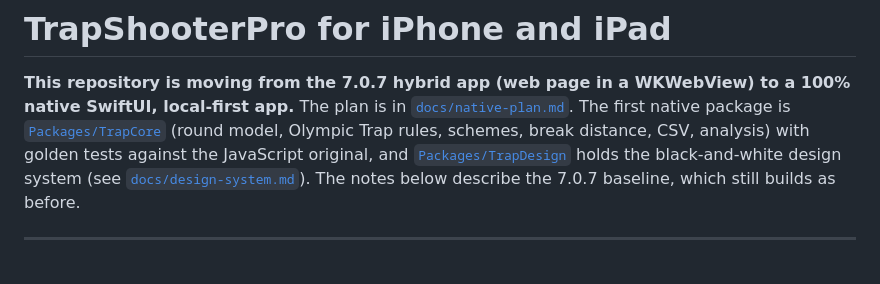
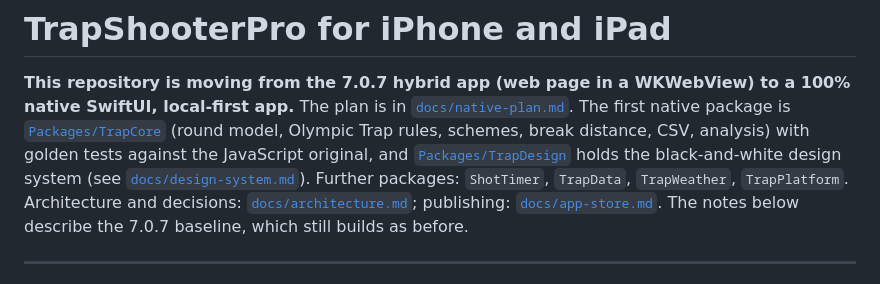
Before and after one commit to JIAMETRIC/TrapShoot, a Markdown page: README.md, the part around the change. Drawn GitHub-style.

Commit message:
Docs: list TrapPlatform in the plan tree and README
Co-Authored-By: Claude Fable 5.1 <noreply@anthropic.com>
Claude-Session: https://claude.ai/code/session_01NH4JjggwLZCyYU7TkjwVDL

```diff
--- a/README.md
+++ b/README.md
@@ -4,6 +4,7 @@
 The plan is in [`docs/native-plan.md`](docs/native-plan.md). The first native package is [`Packages/TrapCore`](Packages/TrapCore)
 (round model, Olympic Trap rules, schemes, break distance, CSV, analysis) with golden tests against the JavaScript original,
 and [`Packages/TrapDesign`](Packages/TrapDesign) holds the black‑and‑white design system (see [`docs/design-system.md`](docs/design-system.md)).
+Further packages: `ShotTimer`, `TrapData`, `TrapWeather`, `TrapPlatform`. Architecture and decisions: [`docs/architecture.md`](docs/architecture.md); publishing: [`docs/app-store.md`](docs/app-store.md).
 The notes below describe the 7.0.7 baseline, which still builds as before.
 
 ---
```
Also changed, not shown: docs/native-plan.md (+1 -0 lines).
